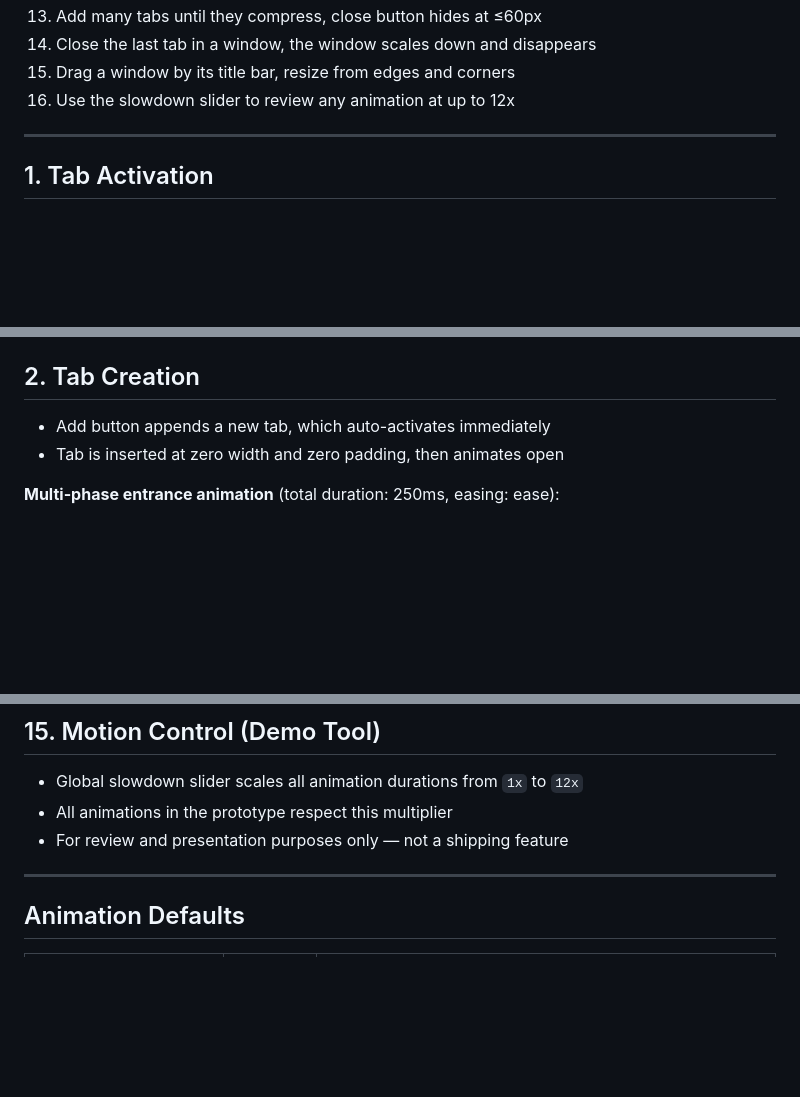
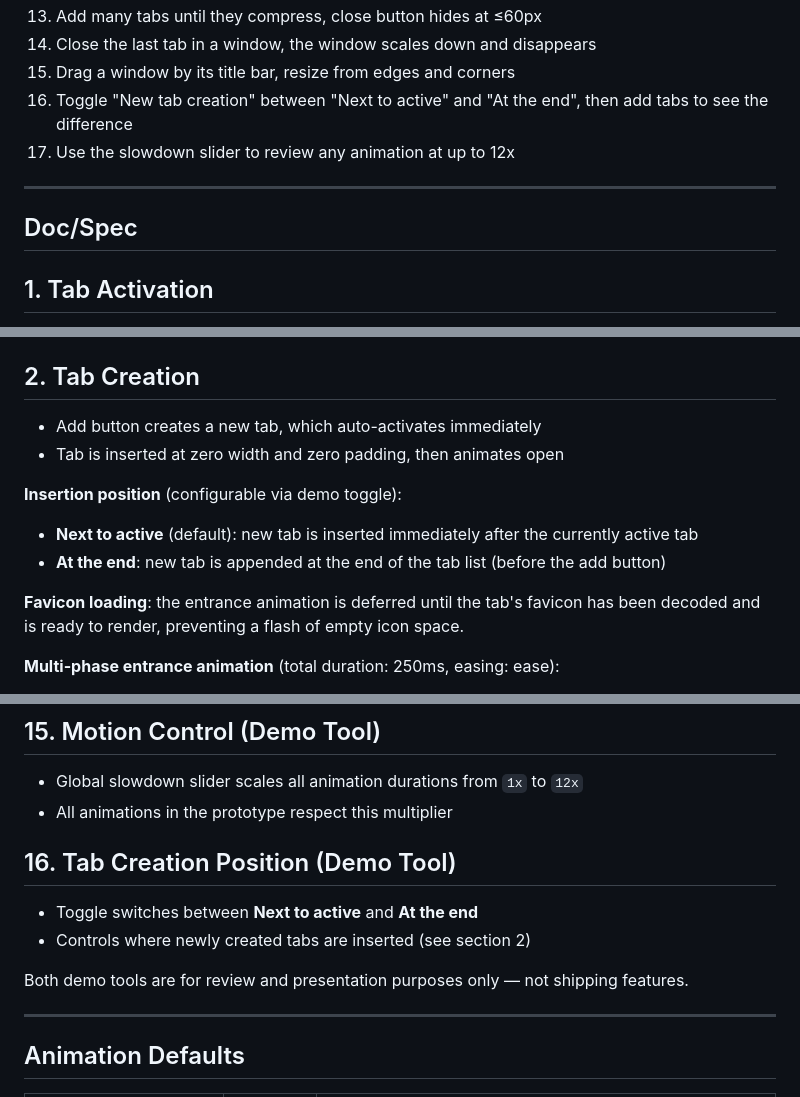
Before and after one commit to mrrocks/tabs-interactions, a Markdown page: interactions.md, 3 parts joined by grey strips. GitHub-like rendering; blank space fills up the shorter version.

Commit message:
docs: update interactions documentation with new tab creation features and animation details
Enhance the interactions.md file by adding a prototype link, clarifying tab closing behavior, and detailing the new tab creation position toggle. Include information on favicon loading and the demo tool for reviewing tab creation positions, ensuring comprehensive documentation of recent changes.

```diff
--- a/interactions.md
+++ b/interactions.md
@@ -17,9 +19,12 @@
 13. Add many tabs until they compress, close button hides at ≤60px
 14. Close the last tab in a window, the window scales down and disappears
 15. Drag a window by its title bar, resize from edges and corners
-16. Use the slowdown slider to review any animation at up to 12x
+16. Toggle "New tab creation" between "Next to active" and "At the end", then add tabs to see the difference
+17. Use the slowdown slider to review any animation at up to 12x
 
 ---
+
+## Doc/Spec
 
 ## 1. Tab Activation
 
@@ -39,8 +44,14 @@
 
 ## 2. Tab Creation
 
-- Add button appends a new tab, which auto-activates immediately
+- Add button creates a new tab, which auto-activates immediately
 - Tab is inserted at zero width and zero padding, then animates open
+
+**Insertion position** (configurable via demo toggle):
+- **Next to active** (default): new tab is inserted immediately after the currently active tab
+- **At the end**: new tab is appended at the end of the tab list (before the add button)
+
+**Favicon loading**: the entrance animation is deferred until the tab's favicon has been decoded and is ready to render, preventing a flash of empty icon space.
 
 **Multi-phase entrance animation** (total duration: 250ms, easing: ease):
 
@@ -258,7 +269,13 @@ Available via context menu (right-click / secondary click).
 
 - Global slowdown slider scales all animation durations from `1x` to `12x`
 - All animations in the prototype respect this multiplier
-- For review and presentation purposes only — not a shipping feature
+
+## 16. Tab Creation Position (Demo Tool)
+
+- Toggle switches between **Next to active** and **At the end**
+- Controls where newly created tabs are inserted (see section 2)
+
+Both demo tools are for review and presentation purposes only — not shipping features.
 
 ---
 
```
Also changed, not shown: other parts of interactions.md (+3 -1 lines).
